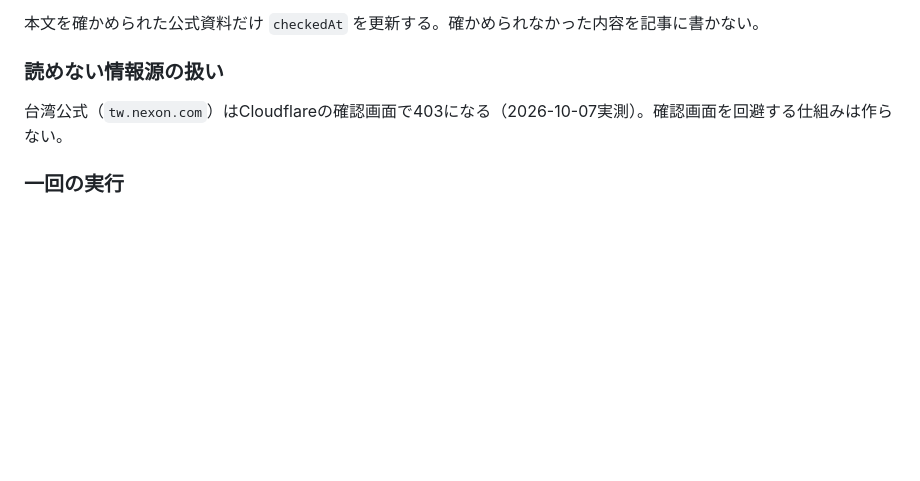
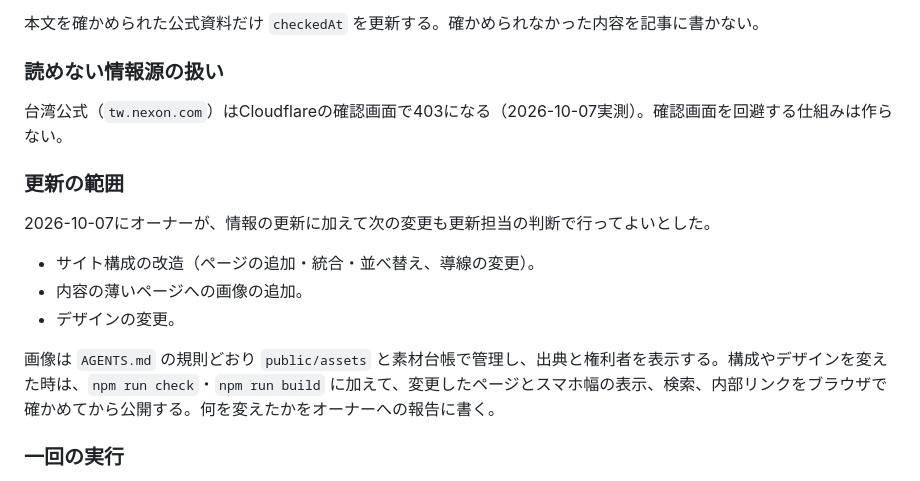
Before and after one commit to quolu/mabimoba, a Markdown page: docs/maintenance.md, the part around the change. Rendered like a GitHub page; blank space fills up the shorter version.

Commit message:
更新担当が構成・画像・デザインも変更できることを記載
Co-Authored-By: Claude Opus 5.5 <noreply@anthropic.com>

```diff
--- a/docs/maintenance.md
+++ b/docs/maintenance.md
@@ -70,6 +70,16 @@ Xの調査は既存のxarticle connectorの `x_search` を使える。初版は
 
 台湾公式（`tw.nexon.com`）はCloudflareの確認画面で403になる（2026-10-07実測）。確認画面を回避する仕組みは作らない。
 
+### 更新の範囲
+
+2026-10-07にオーナーが、情報の更新に加えて次の変更も更新担当の判断で行ってよいとした。
+
+- サイト構成の改造（ページの追加・統合・並べ替え、導線の変更）。
+- 内容の薄いページへの画像の追加。
+- デザインの変更。
+
+画像は `AGENTS.md` の規則どおり `public/assets` と素材台帳で管理し、出典と権利者を表示する。構成やデザインを変えた時は、`npm run check`・`npm run build` に加えて、変更したページとスマホ幅の表示、検索、内部リンクをブラウザで確かめてから公開する。何を変えたかをオーナーへの報告に書く。
+
 ### 一回の実行
 
 1. `git pull --ff-only` で origin/main に合わせ、`npm run check` と `npm run build` が通ることを確かめる。
```
